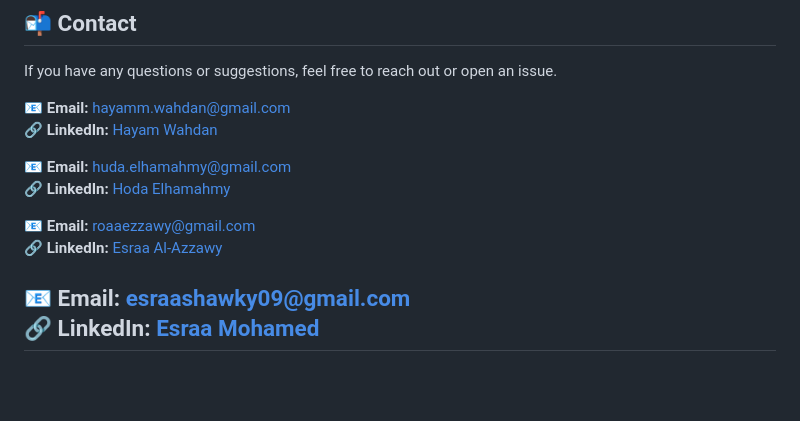
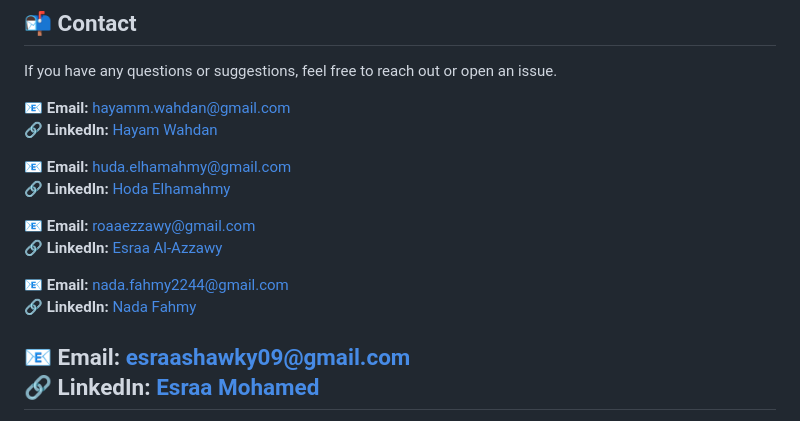
Before and after one commit to Bank-Analysis-Team/Bank_Analysis, a Markdown page: README.md, the part around the change. Rendered like a GitHub page; blank space fills up the shorter version.

```diff
--- a/README.md
+++ b/README.md
@@ -128,6 +128,10 @@ If you have any questions or suggestions, feel free to reach out or open an issu
 📧 **Email:** [roaaezzawy@gmail.com](mailto:roaaezzawy@gmail.com)
 🔗 **LinkedIn:** [Esraa Al-Azzawy](http://www.linkedin.com/in/esraa-mohamed-al-azzawy/)
 
+📧 **Email:** [nada.fahmy2244@gmail.com](mailto:nada.fahmy2244@gmail.com)
+🔗 **LinkedIn:** [Nada Fahmy](http://www.linkedin.com/in/nada-fahmy-)
+
+
 📧 **Email:** [esraashawky09@gmail.com](mailto:esraashawky09@gmail.com)
 🔗 **LinkedIn:** [Esraa Mohamed](http://www.linkedin.com/in/esraa-mahmoud22/)
 ---
```
